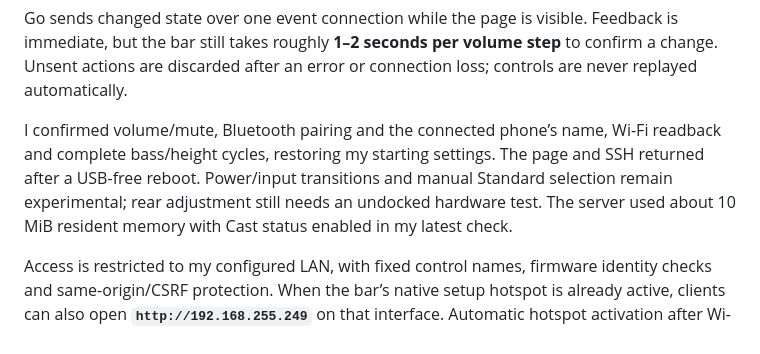
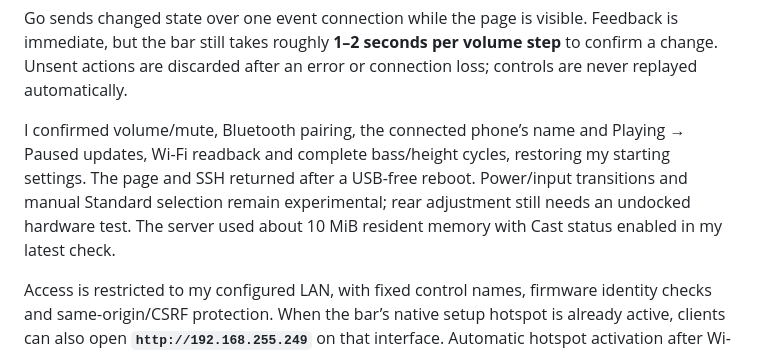
Before and after one commit to kisinga/jbl-bar-9.1, a Markdown page: README.md, the part around the change. Rendered like a GitHub page.

```diff
--- a/README.md
+++ b/README.md
@@ -27,7 +27,7 @@ I open **`http://<bar-ip-address>`** from a phone or computer on my configured L
 
 Go sends changed state over one event connection while the page is visible. Feedback is immediate, but the bar still takes roughly **1–2 seconds per volume step** to confirm a change. Unsent actions are discarded after an error or connection loss; controls are never replayed automatically.
 
-I confirmed volume/mute, Bluetooth pairing and the connected phone’s name, Wi-Fi readback and complete bass/height cycles, restoring my starting settings. The page and SSH returned after a USB-free reboot. Power/input transitions and manual Standard selection remain experimental; rear adjustment still needs an undocked hardware test. The server used about 10 MiB resident memory with Cast status enabled in my latest check.
+I confirmed volume/mute, Bluetooth pairing, the connected phone’s name and Playing → Paused updates, Wi-Fi readback and complete bass/height cycles, restoring my starting settings. The page and SSH returned after a USB-free reboot. Power/input transitions and manual Standard selection remain experimental; rear adjustment still needs an undocked hardware test. The server used about 10 MiB resident memory with Cast status enabled in my latest check.
 
 Access is restricted to my configured LAN, with fixed control names, firmware identity checks and same-origin/CSRF protection. When the bar’s native setup hotspot is already active, clients can also open **`http://192.168.255.249`** on that interface. Automatic hotspot activation after Wi-Fi loss and captive-portal opening remain unconfirmed; I have not changed Wi-Fi setup policy.
 
```
Also changed, not shown: CONTRIBUTING.md (+1 -1 lines), research/README.md (+2 -1 lines).
